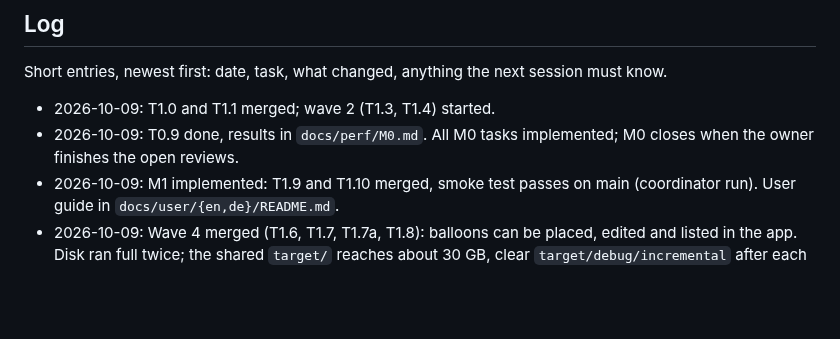
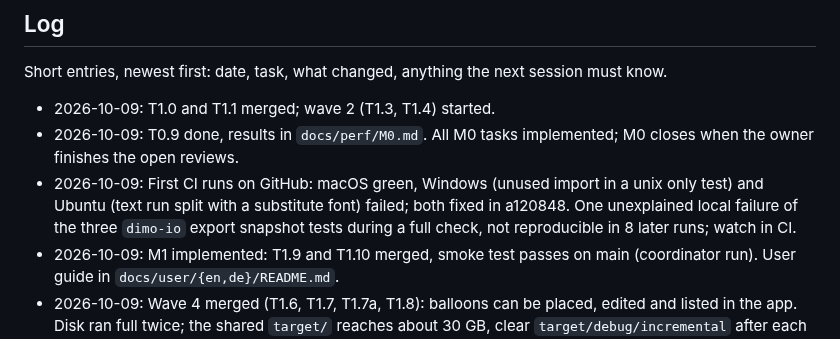
Before and after one commit to NC-PB/Dimo, a Markdown page: docs/plan/STATUS.md, the part around the change. GitHub-like rendering; blank space fills up the shorter version.

Commit message:
docs: note first CI results
Co-Authored-By: Claude Opus 5.5 <noreply@anthropic.com>
Signed-off-by: Peter <83696476+NC-PB@users.noreply.github.com>

```diff
--- a/docs/plan/STATUS.md
+++ b/docs/plan/STATUS.md
@@ -130,6 +130,7 @@ Short entries, newest first: date, task, what changed, anything the next session
 
 - 2026-10-09: T1.0 and T1.1 merged; wave 2 (T1.3, T1.4) started.
 - 2026-10-09: T0.9 done, results in `docs/perf/M0.md`. All M0 tasks implemented; M0 closes when the owner finishes the open reviews.
+- 2026-10-09: First CI runs on GitHub: macOS green, Windows (unused import in a unix only test) and Ubuntu (text run split with a substitute font) failed; both fixed in a120848. One unexplained local failure of the three `dimo-io` export snapshot tests during a full check, not reproducible in 8 later runs; watch in CI.
 - 2026-10-09: M1 implemented: T1.9 and T1.10 merged, smoke test passes on main (coordinator run). User guide in `docs/user/{en,de}/README.md`.
 - 2026-10-09: Wave 4 merged (T1.6, T1.7, T1.7a, T1.8): balloons can be placed, edited and listed in the app. Disk ran full twice; the shared `target/` reaches about 30 GB, clear `target/debug/incremental` after each wave.
 - 2026-10-09: M1 plan drafted (`docs/plan/M1.md`), open M0 points carried over.
```
